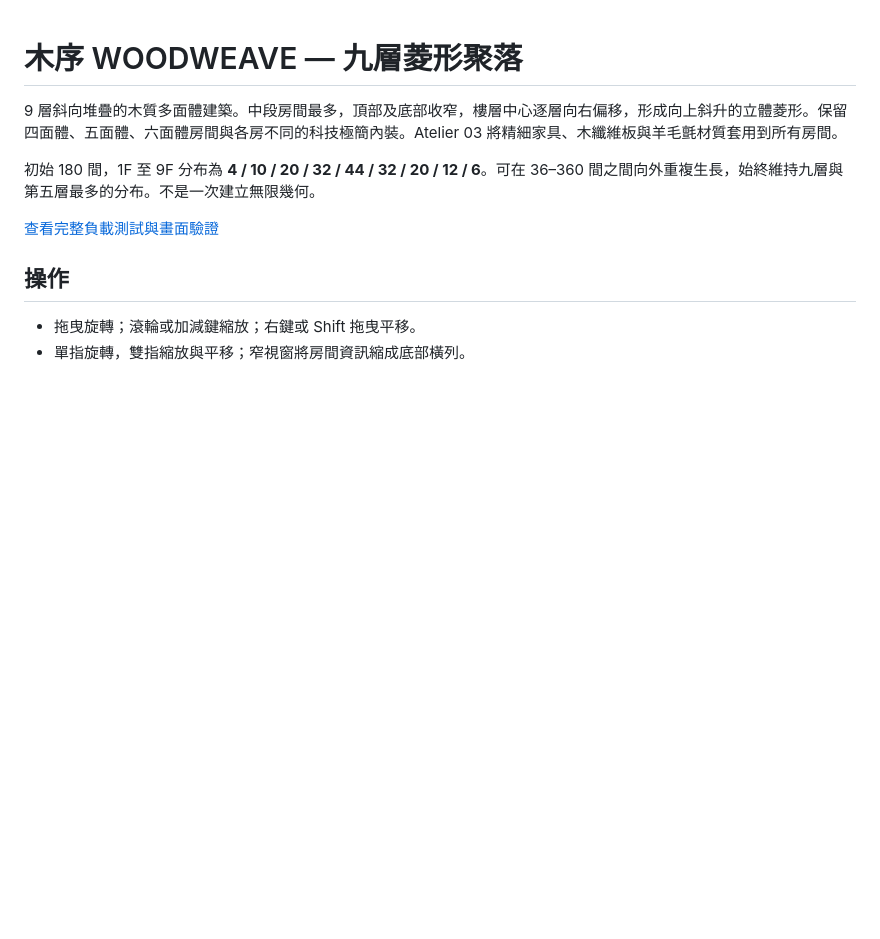
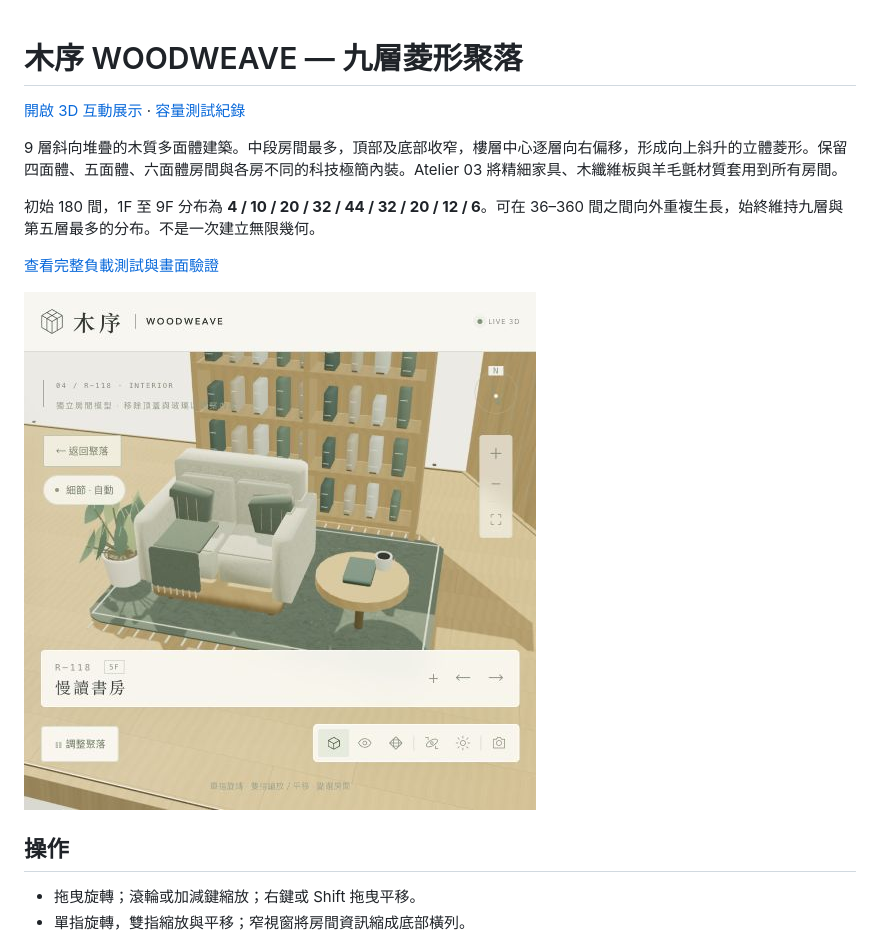
Before and after one commit to RolanthHuang/WOODWEAVE, a Markdown page: README.md, the part around the change. GitHub-like rendering; pictures changed too: docs/interior-public.jpg (added); blank space fills up the shorter version.

Commit message:
Link verified live viewer and interior preview

```diff
--- a/README.md
+++ b/README.md
@@ -1,10 +1,14 @@
 # 木序 WOODWEAVE — 九層菱形聚落
+
+[開啟 3D 互動展示](https://rolanthhuang.github.io/WOODWEAVE/) · [容量測試紀錄](TEST_REPORT.md)
 
 9 層斜向堆疊的木質多面體建築。中段房間最多，頂部及底部收窄，樓層中心逐層向右偏移，形成向上斜升的立體菱形。保留四面體、五面體、六面體房間與各房不同的科技極簡內裝。Atelier 03 將精細家具、木纖維板與羊毛氈材質套用到所有房間。
 
 初始 180 間，1F 至 9F 分布為 **4 / 10 / 20 / 32 / 44 / 32 / 20 / 12 / 6**。可在 36–360 間之間向外重複生長，始終維持九層與第五層最多的分布。不是一次建立無限幾何。
 
 [查看完整負載測試與畫面驗證](TEST_REPORT.md)
+
+![木質與羊毛氈內裝近看](docs/interior-public.jpg)
 
 ## 操作
 
```
